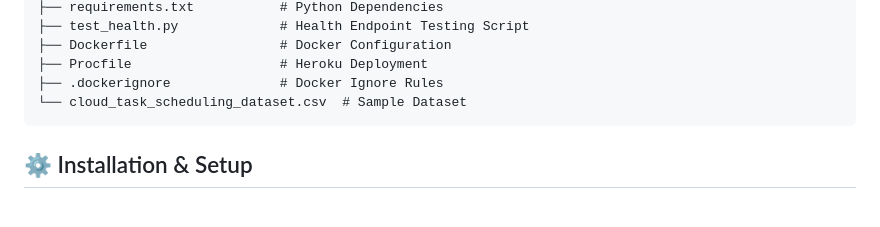
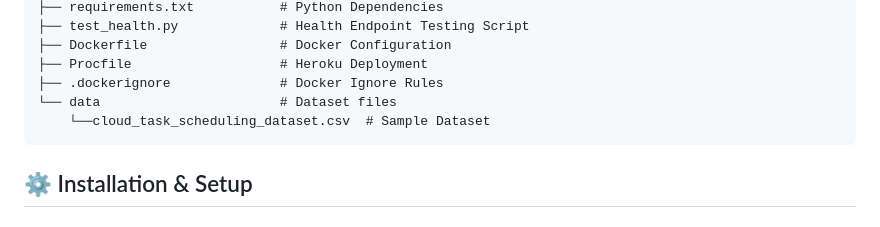
Before and after one commit to fazza-abiyyu/swarm-wave, a Markdown page: backend/README.md, the part around the change. Rendered like a GitHub page.

Commit message:
Revise dataset file location in README

````diff
--- a/backend/README.md
+++ b/backend/README.md
@@ -69,7 +69,8 @@ backend/
 ├── Dockerfile                 # Docker Configuration
 ├── Procfile                   # Heroku Deployment
 ├── .dockerignore              # Docker Ignore Rules
-└── cloud_task_scheduling_dataset.csv  # Sample Dataset
+└── data                       # Dataset files
+    └──cloud_task_scheduling_dataset.csv  # Sample Dataset
 ```
 
 ## ⚙️ Installation & Setup
````
